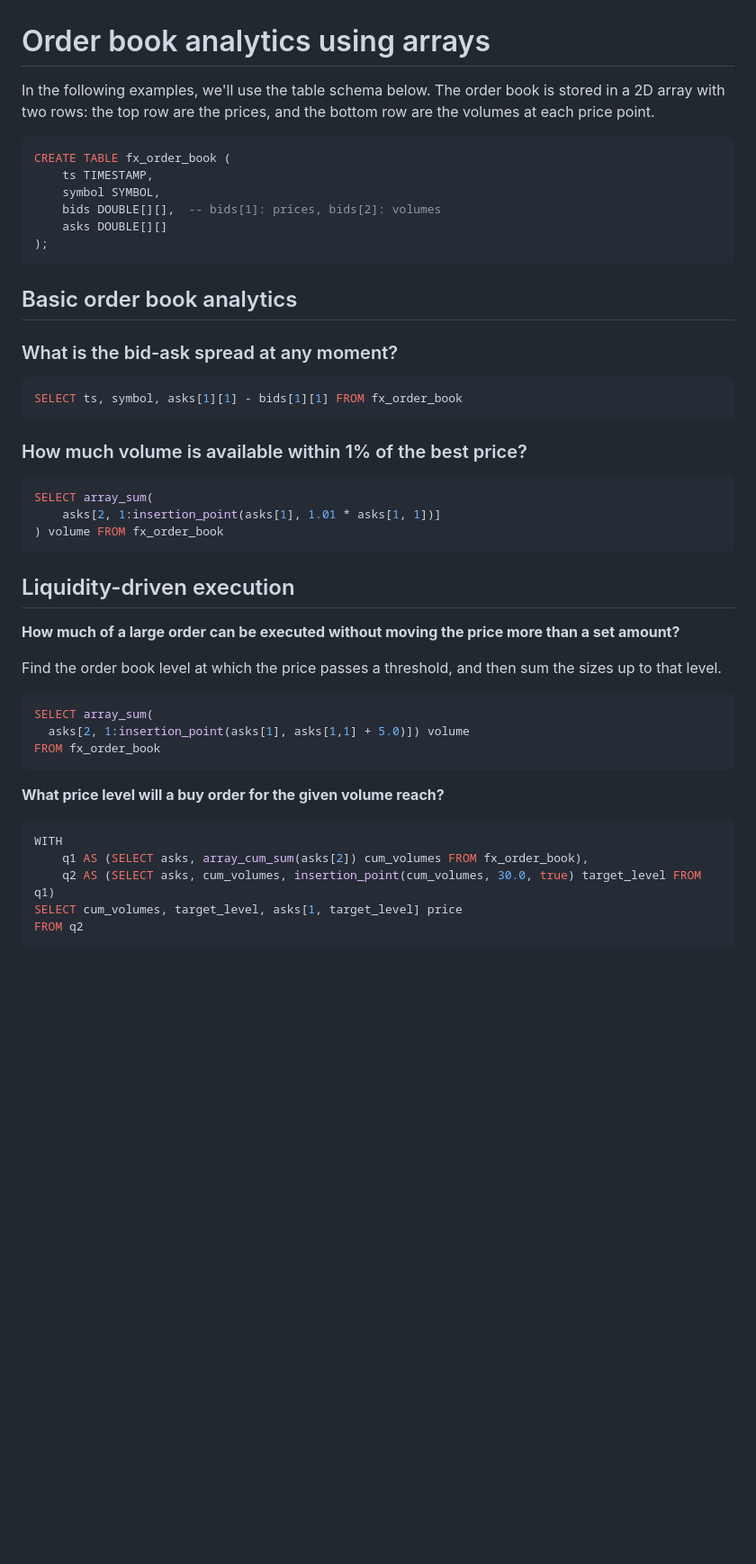
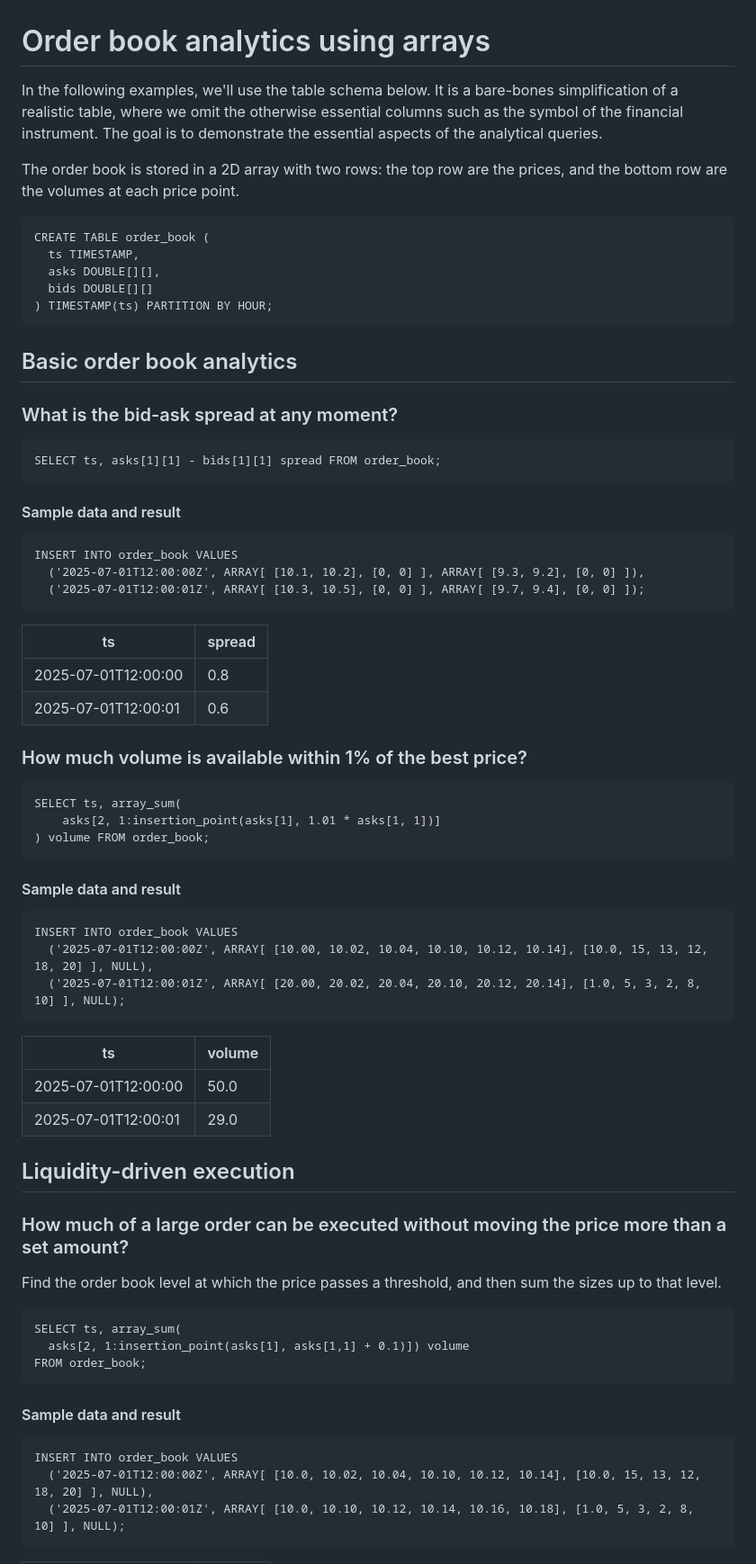
Before and after one commit to questdb/documentation, a Markdown page: documentation/guides/order-book.md, the part around the change printed below. Shown: that part at 90% size. Drawn GitHub-style; blank space fills up the shorter version.

````diff
--- a/documentation/guides/order-book.md
+++ b/documentation/guides/order-book.md
@@ -1,54 +1,80 @@
 # Order book analytics using arrays
 
-In the following examples, we'll use the table schema below. The order book is
-stored in a 2D array with two rows: the top row are the prices, and the bottom
-row are the volumes at each price point.
+In the following examples, we'll use the table schema below. It is a bare-bones
+simplification of a realistic table, where we omit the otherwise essential
+columns such as the symbol of the financial instrument. The goal is to
+demonstrate the essential aspects of the analytical queries.
 
-```sql
-CREATE TABLE fx_order_book (
-    ts TIMESTAMP,
-    symbol SYMBOL,
-    bids DOUBLE[][],  -- bids[1]: prices, bids[2]: volumes
-    asks DOUBLE[][]
-);
+The order book is stored in a 2D array with two rows: the top row are the
+prices, and the bottom row are the volumes at each price point.
+
+```questdb-sql
+CREATE TABLE order_book (
+  ts TIMESTAMP,
+  asks DOUBLE[][],
+  bids DOUBLE[][]
+) TIMESTAMP(ts) PARTITION BY HOUR;
 ```
 
 ## Basic order book analytics
 
 ### What is the bid-ask spread at any moment?
 
-```sql
-SELECT ts, symbol, asks[1][1] - bids[1][1] FROM fx_order_book
+```questdb-sql
+SELECT ts, asks[1][1] - bids[1][1] spread FROM order_book;
 ```
+
+#### Sample data and result
+
+```questdb-sql
+INSERT INTO order_book VALUES
+  ('2025-07-01T12:00:00Z', ARRAY[ [10.1, 10.2], [0, 0] ], ARRAY[ [9.3, 9.2], [0, 0] ]),
+  ('2025-07-01T12:00:01Z', ARRAY[ [10.3, 10.5], [0, 0] ], ARRAY[ [9.7, 9.4], [0, 0] ]);
+```
+
+|         ts          | spread |
+| ------------------- | ------ |
+| 2025-07-01T12:00:00 | 0.8    |
+| 2025-07-01T12:00:01 | 0.6    |
 
 ### How much volume is available within 1% of the best price?
 
-```sql
-SELECT array_sum(
+```questdb-sql
+SELECT ts, array_sum(
     asks[2, 1:insertion_point(asks[1], 1.01 * asks[1, 1])]
-) volume FROM fx_order_book
+) volume FROM order_book;
 ```
+
+#### Sample data and result
+
+```questdb-sql
+INSERT INTO order_book VALUES
+  ('2025-07-01T12:00:00Z', ARRAY[ [10.00, 10.02, 10.04, 10.10, 10.12, 10.14], [10.0, 15, 13, 12, 18, 20] ], NULL),
+  ('2025-07-01T12:00:01Z', ARRAY[ [20.00, 20.02, 20.04, 20.10, 20.12, 20.14], [1.0, 5, 3, 2, 8, 10] ], NULL);
+```
+
+|         ts          | volume |
+| ------------------- | ------ |
+| 2025-07-01T12:00:00 | 50.0   |
+| 2025-07-01T12:00:01 | 29.0   |
 
 ## Liquidity-driven execution
 
-**How much of a large order can be executed without moving the price more than a
-set amount?**
+### How much of a large order can be executed without moving the price more than a set amount?
 
 Find the order book level at which the price passes a threshold, and then sum
 the sizes up to that level.
 
-```sql
-SELECT array_sum(
-  asks[2, 1:insertion_point(asks[1], asks[1,1] + 5.0)]) volume
-FROM fx_order_book
+```questdb-sql
+SELECT ts, array_sum(
+  asks[2, 1:insertion_point(asks[1], asks[1,1] + 0.1)]) volume
+FROM order_book;
 ```
 
-**What price level will a buy order for the given volume reach?**
+#### Sample data and result
 
-```sql
-WITH
-    q1 AS (SELECT asks, array_cum_sum(asks[2]) cum_volumes FROM fx_order_book),
-    q2 AS (SELECT asks, cum_volumes, insertion_point(cum_volumes, 30.0, true) target_level FROM q1)
-SELECT cum_volumes, target_level, asks[1, target_level] price
-FROM q2
+```questdb-sql
+INSERT INTO order_book VALUES
+  ('2025-07-01T12:00:00Z', ARRAY[ [10.0, 10.02, 10.04, 10.10, 10.12, 10.14], [10.0, 15, 13, 12, 18, 20] ], NULL),
+  ('2025-07-01T12:00:01Z', ARRAY[ [10.0, 10.10, 10.12, 10.14, 10.16, 10.18], [1.0, 5, 3, 2, 8, 10] ], NULL);
 ```
````
Also changed, not shown: other parts of documentation/guides/order-book.md (+137 -45 lines).
